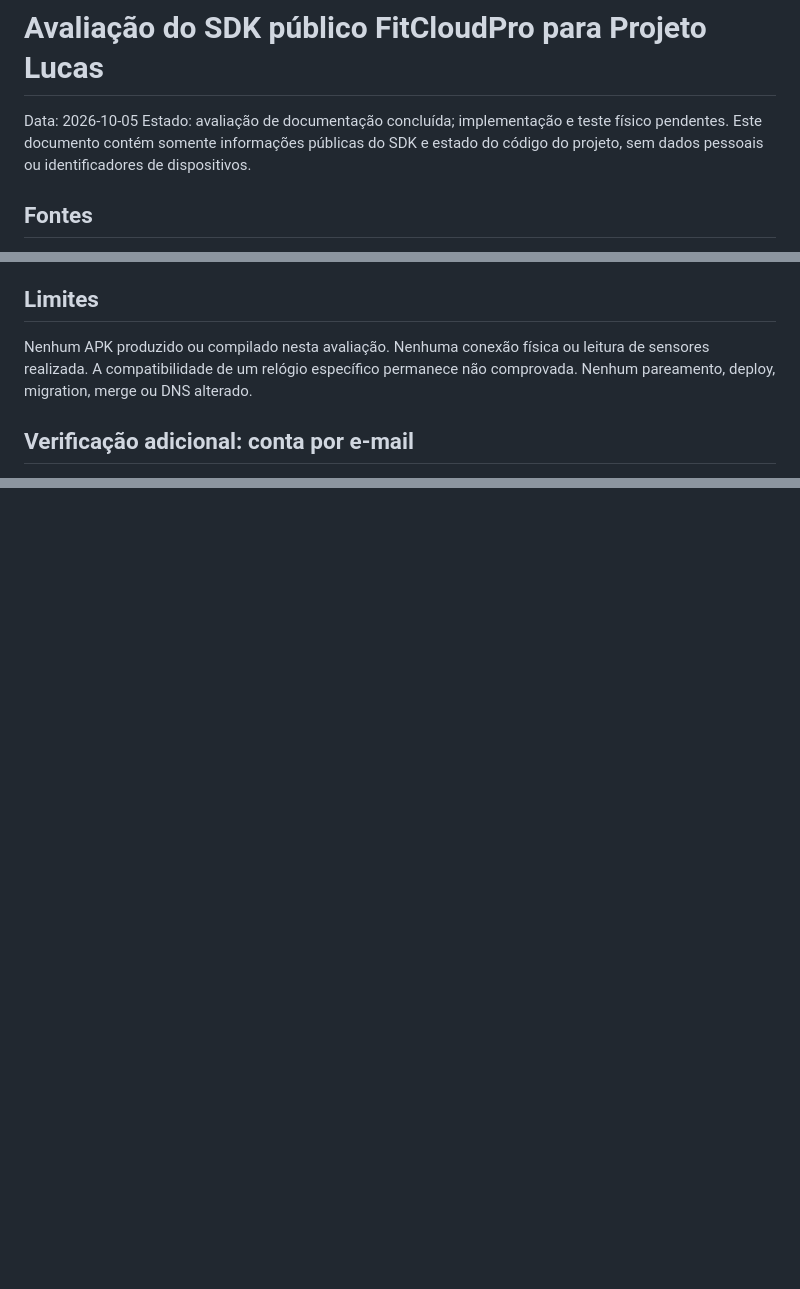
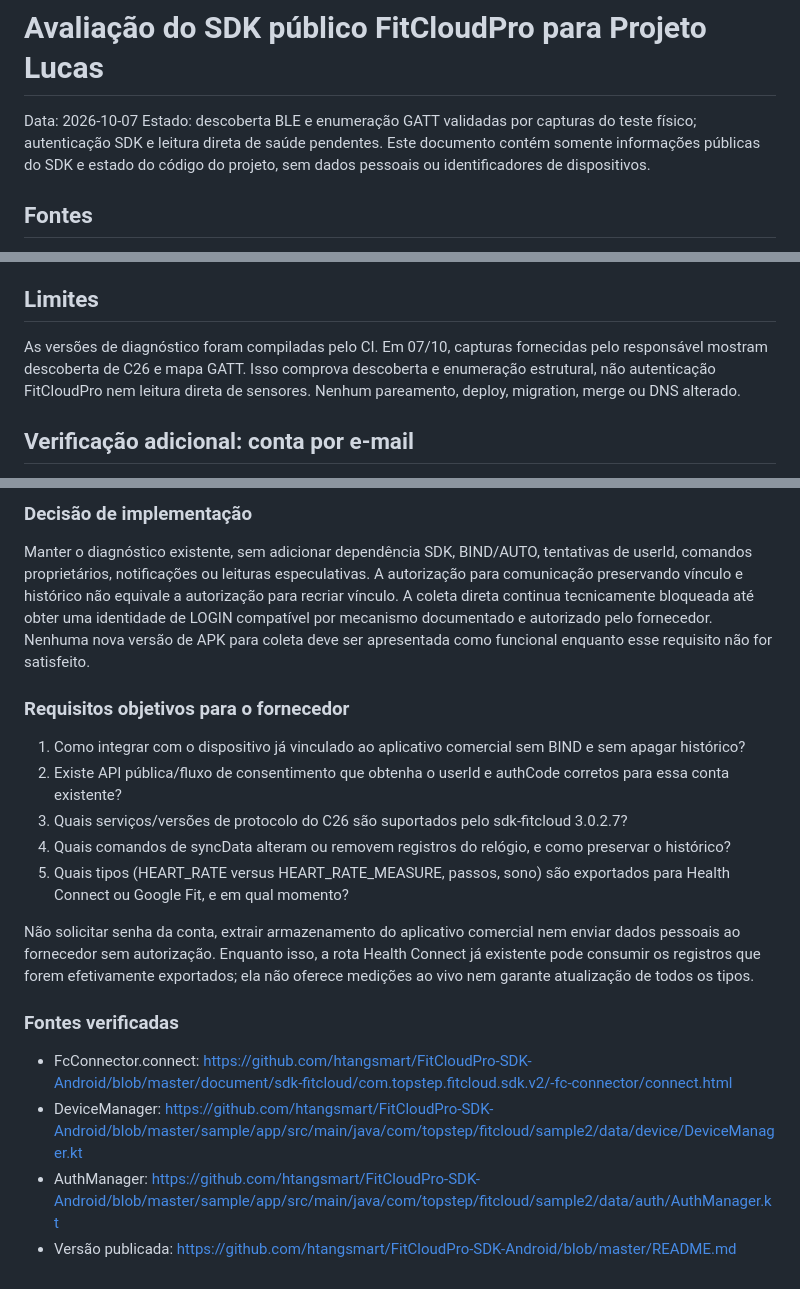
Before and after one commit to cschibelsky-star/VitrineAI-FACTORY-ENTERPRISE-X, a Markdown page: products/assistiva-ai/FITCLOUD_SDK_ASSESSMENT.md, 3 parts joined by grey strips. Drawn GitHub-style; blank space fills up the shorter version.

```diff
--- a/products/assistiva-ai/FITCLOUD_SDK_ASSESSMENT.md
+++ b/products/assistiva-ai/FITCLOUD_SDK_ASSESSMENT.md
@@ -1,6 +1,6 @@
 # Avaliação do SDK público FitCloudPro para Projeto Lucas
-Data: 2026-10-05
-Estado: avaliação de documentação concluída; implementação e teste físico pendentes.
+Data: 2026-10-07
+Estado: descoberta BLE e enumeração GATT validadas por capturas do teste físico; autenticação SDK e leitura direta de saúde pendentes.
 Este documento contém somente informações públicas do SDK e estado do código do projeto, sem dados pessoais ou identificadores de dispositivos.
 
 ## Fontes
@@ -41,9 +41,8 @@ Metadados de origem, tempo, usuário e dispositivo devem acompanhar registros; n
 5. Somente após leitura comprovada implementar persistência e envio autenticado ao HML com autorização do responsável.
 
 ## Limites
-Nenhum APK produzido ou compilado nesta avaliação.
-Nenhuma conexão física ou leitura de sensores realizada.
-A compatibilidade de um relógio específico permanece não comprovada.
+As versões de diagnóstico foram compiladas pelo CI. Em 07/10, capturas fornecidas pelo responsável mostram descoberta de C26 e mapa GATT.
+Isso comprova descoberta e enumeração estrutural, não autenticação FitCloudPro nem leitura direta de sensores.
 Nenhum pareamento, deploy, migration, merge ou DNS alterado.
 
 ## Verificação adicional: conta por e-mail
@@ -84,0 +117,21 @@ A autenticação preservando histórico permanece o requisito para integrar a co
+### Decisão de implementação
+Manter o diagnóstico existente, sem adicionar dependência SDK, BIND/AUTO, tentativas de userId, comandos proprietários, notificações ou leituras especulativas.
+A autorização para comunicação preservando vínculo e histórico não equivale a autorização para recriar vínculo.
+A coleta direta continua tecnicamente bloqueada até obter uma identidade de LOGIN compatível por mecanismo documentado e autorizado pelo fornecedor.
+Nenhuma nova versão de APK para coleta deve ser apresentada como funcional enquanto esse requisito não for satisfeito.
+
+### Requisitos objetivos para o fornecedor
+1. Como integrar com o dispositivo já vinculado ao aplicativo comercial sem BIND e sem apagar histórico?
+2. Existe API pública/fluxo de consentimento que obtenha o userId e authCode corretos para essa conta existente?
+3. Quais serviços/versões de protocolo do C26 são suportados pelo sdk-fitcloud 3.0.2.7?
+4. Quais comandos de syncData alteram ou removem registros do relógio, e como preservar o histórico?
+5. Quais tipos (HEART_RATE versus HEART_RATE_MEASURE, passos, sono) são exportados para Health Connect ou Google Fit, e em qual momento?
+
+Não solicitar senha da conta, extrair armazenamento do aplicativo comercial nem enviar dados pessoais ao fornecedor sem autorização.
+Enquanto isso, a rota Health Connect já existente pode consumir os registros que forem efetivamente exportados; ela não oferece medições ao vivo nem garante atualização de todos os tipos.
+
+### Fontes verificadas
+- FcConnector.connect: https://github.com/htangsmart/FitCloudPro-SDK-Android/blob/master/document/sdk-fitcloud/com.topstep.fitcloud.sdk.v2/-fc-connector/connect.html
+- DeviceManager: https://github.com/htangsmart/FitCloudPro-SDK-Android/blob/master/sample/app/src/main/java/com/topstep/fitcloud/sample2/data/device/DeviceManager.kt
+- AuthManager: https://github.com/htangsmart/FitCloudPro-SDK-Android/blob/master/sample/app/src/main/java/com/topstep/fitcloud/sample2/data/auth/AuthManager.kt
+- Versão publicada: https://github.com/htangsmart/FitCloudPro-SDK-Android/blob/master/README.md
```
Also changed, not shown: other parts of products/assistiva-ai/FITCLOUD_SDK_ASSESSMENT.md (+34 -1 lines).
